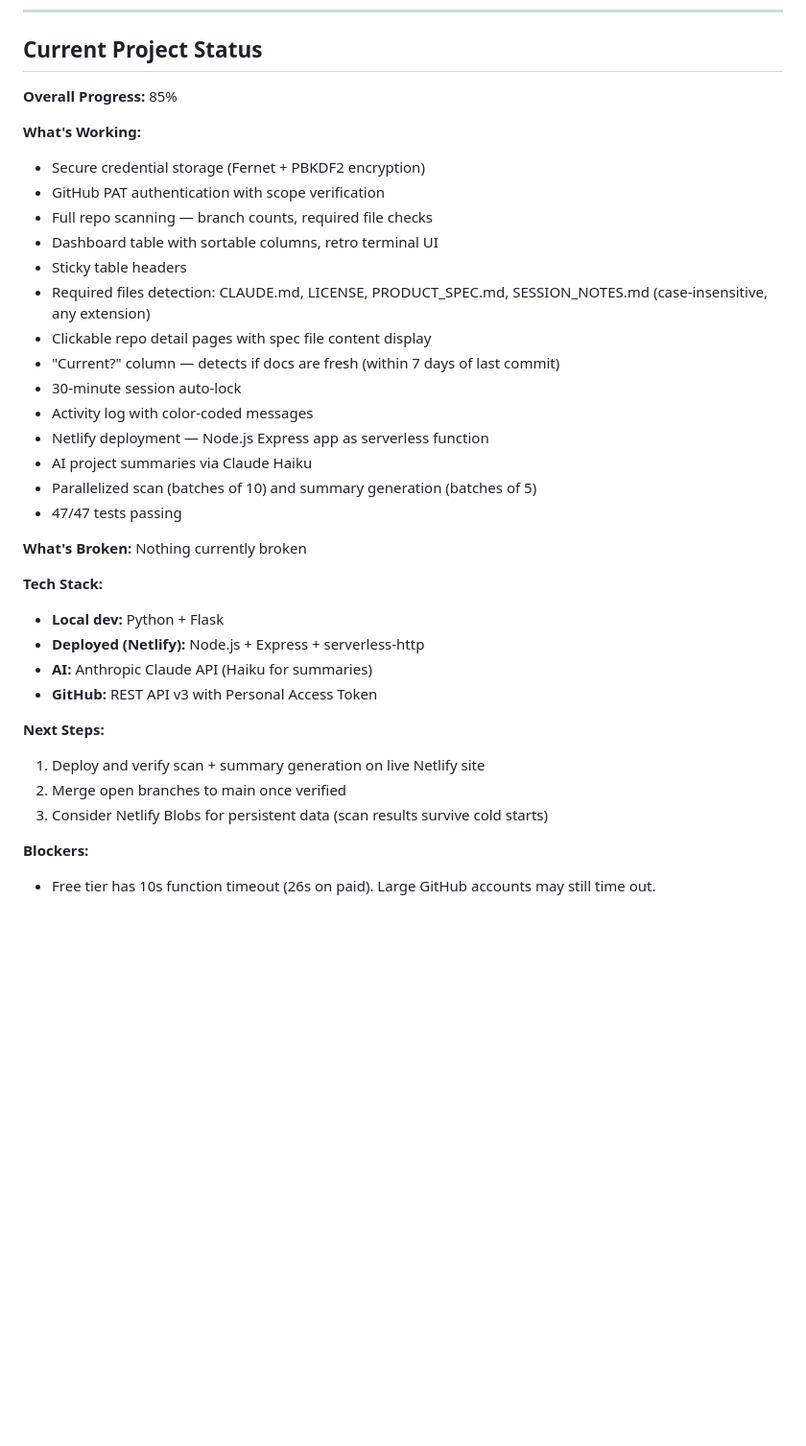
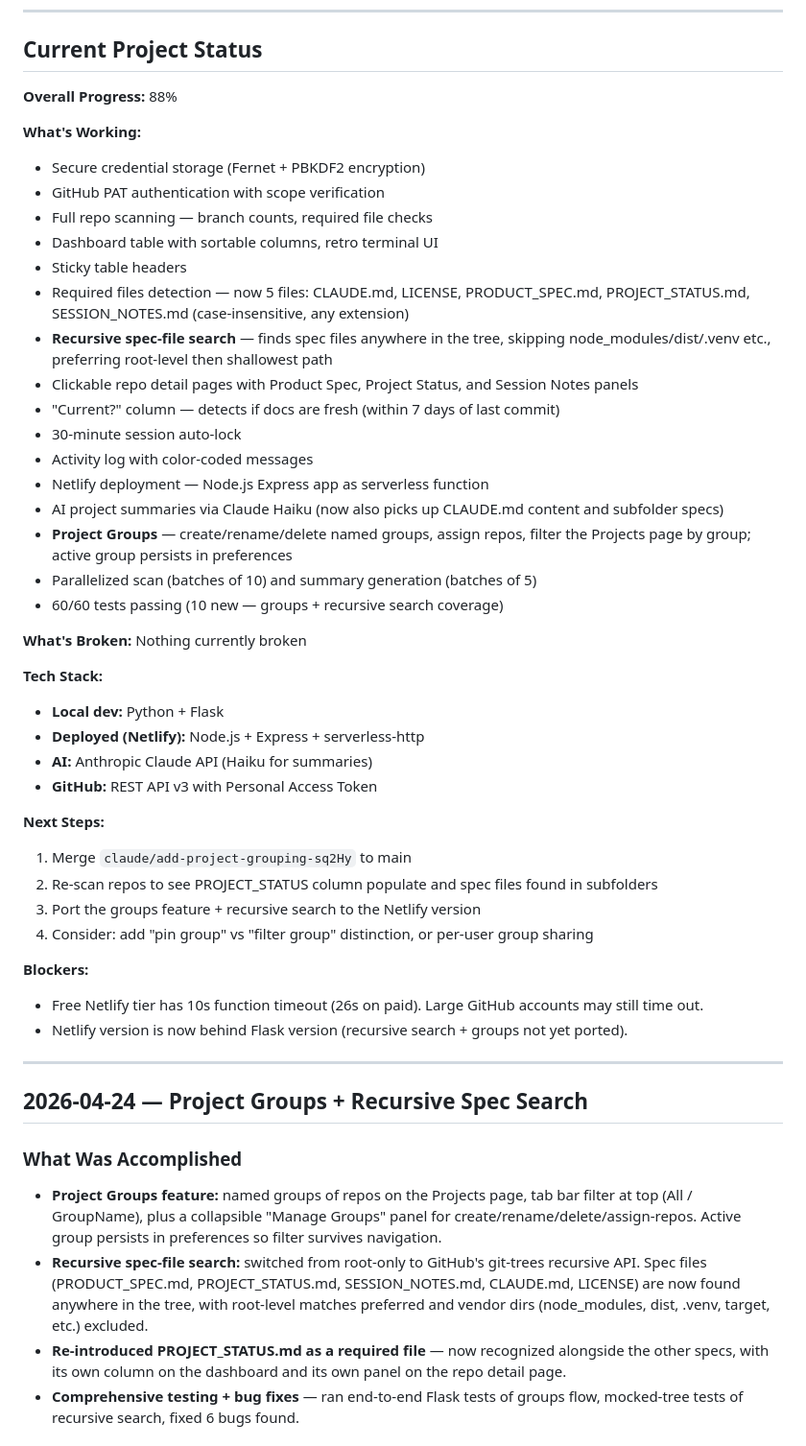
Before and after one commit to christreadaway/repodoctor2, a Markdown page: SESSION_NOTES.md, the part around one of its changes. Shown at 96% size. Drawn GitHub-style; blank space fills up the shorter version.

```diff
--- a/SESSION_NOTES.md
+++ b/SESSION_NOTES.md
@@ -11,7 +11,7 @@ This file contains a complete history of Claude Code sessions for this repositor
 
 ## Current Project Status
 
-**Overall Progress:** 85%
+**Overall Progress:** 88%
 
 **What's Working:**
 - Secure credential storage (Fernet + PBKDF2 encryption)
@@ -19,15 +19,17 @@ This file contains a complete history of Claude Code sessions for this repositor
 - Full repo scanning — branch counts, required file checks
 - Dashboard table with sortable columns, retro terminal UI
 - Sticky table headers
-- Required files detection: CLAUDE.md, LICENSE, PRODUCT_SPEC.md, SESSION_NOTES.md (case-insensitive, any extension)
-- Clickable repo detail pages with spec file content display
+- Required files detection — now 5 files: CLAUDE.md, LICENSE, PRODUCT_SPEC.md, PROJECT_STATUS.md, SESSION_NOTES.md (case-insensitive, any extension)
+- **Recursive spec-file search** — finds spec files anywhere in the tree, skipping node_modules/dist/.venv etc., preferring root-level then shallowest path
+- Clickable repo detail pages with Product Spec, Project Status, and Session Notes panels
 - "Current?" column — detects if docs are fresh (within 7 days of last commit)
 - 30-minute session auto-lock
 - Activity log with color-coded messages
 - Netlify deployment — Node.js Express app as serverless function
-- AI project summaries via Claude Haiku
+- AI project summaries via Claude Haiku (now also picks up CLAUDE.md content and subfolder specs)
+- **Project Groups** — create/rename/delete named groups, assign repos, filter the Projects page by group; active group persists in preferences
 - Parallelized scan (batches of 10) and summary generation (batches of 5)
-- 47/47 tests passing
+- 60/60 tests passing (10 new — groups + recursive search coverage)
 
 **What's Broken:** Nothing currently broken
 
@@ -38,9 +40,23 @@ This file contains a complete history of Claude Code sessions for this repositor
 - **GitHub:** REST API v3 with Personal Access Token
 
 **Next Steps:**
-1. Deploy and verify scan + summary generation on live Netlify site
-2. Merge open branches to main once verified
-3. Consider Netlify Blobs for persistent data (scan results survive cold starts)
+1. Merge `claude/add-project-grouping-sq2Hy` to main
+2. Re-scan repos to see PROJECT_STATUS column populate and spec files found in subfolders
+3. Port the groups feature + recursive search to the Netlify version
+4. Consider: add "pin group" vs "filter group" distinction, or per-user group sharing
 
 **Blockers:**
-- Free tier has 10s function timeout (26s on paid). Large GitHub accounts may still time out.
+- Free Netlify tier has 10s function timeout (26s on paid). Large GitHub accounts may still time out.
+- Netlify version is now behind Flask version (recursive search + groups not yet ported).
+
+---
+
+
+## 2026-04-24 — Project Groups + Recursive Spec Search
+
+### What Was Accomplished
+- **Project Groups feature:** named groups of repos on the Projects page, tab bar filter at top (All / GroupName), plus a collapsible "Manage Groups" panel for create/rename/delete/assign-repos. Active group persists in preferences so filter survives navigation.
+- **Recursive spec-file search:** switched from root-only to GitHub's git-trees recursive API. Spec files (PRODUCT_SPEC.md, PROJECT_STATUS.md, SESSION_NOTES.md, CLAUDE.md, LICENSE) are now found anywhere in the tree, with root-level matches preferred and vendor dirs (node_modules, dist, .venv, target, etc.) excluded.
+- **Re-introduced PROJECT_STATUS.md as a required file** — now recognized alongside the other specs, with its own column on the dashboard and its own panel on the repo detail page.
+- **Comprehensive testing + bug fixes** — ran end-to-end Flask tests of groups flow, mocked-tree tests of recursive search, fixed 6 bugs found.
+
```
Also changed, not shown: other parts of SESSION_NOTES.md (+50 -3 lines), PROJECT_STATUS.md (added, +76 -0 lines).
